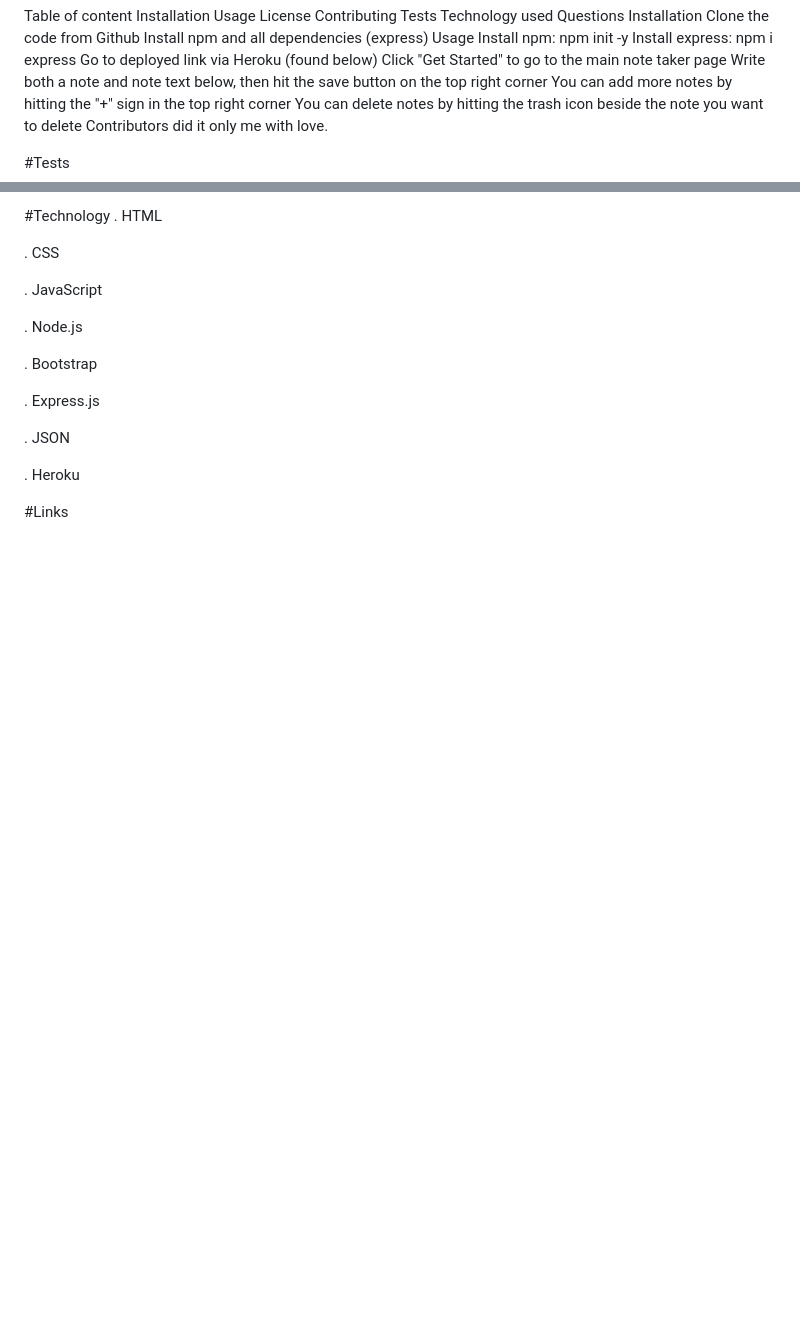
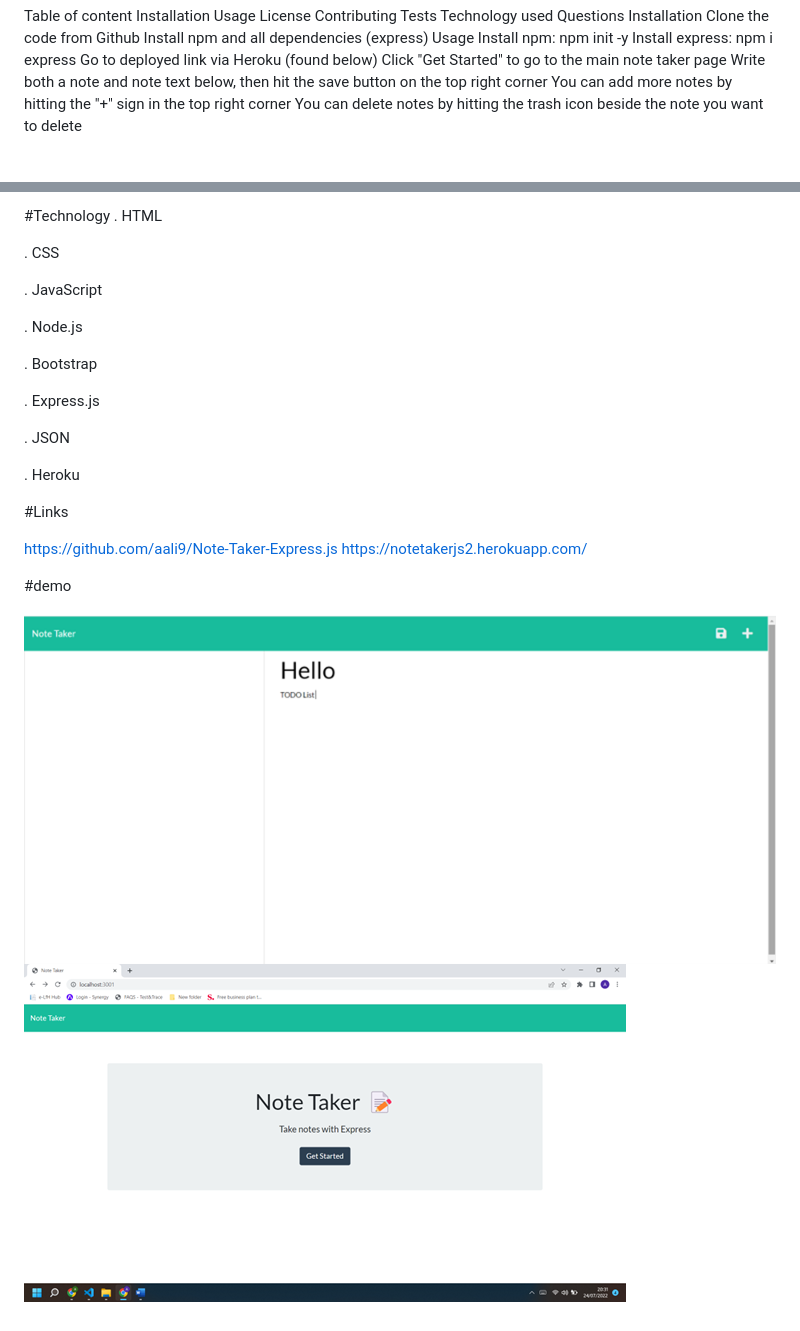
Before and after one commit to aali9/Note-Taker-Express.js, a Markdown page: README.md, 2 parts joined by grey strips. Rendered like a GitHub page; pictures changed too: images/Picture1.png (added), images/Picture2.png (added); blank space fills up the shorter version.

```diff
--- a/README.md
+++ b/README.md
@@ -23,10 +23,6 @@ Click "Get Started" to go to the main note taker page
 Write both a note and note text below, then hit the save button on the top right corner
 You can add more notes by hitting the "+" sign in the top right corner
 You can delete notes by hitting the trash icon beside the note you want to delete
-Contributors
-did it only me with love.
-
-#Tests
 
 
 #Technology
@@ -47,3 +43,12 @@ did it only me with love.
 . Heroku
 
 #Links
+
+https://github.com/aali9/Note-Taker-Express.js
+https://notetakerjs2.herokuapp.com/
+
+
+#demo
+
+![alt text](images/Picture1.png)
+![alt text](images/Picture2.png)
```
Also changed, not shown: 2 other files.
